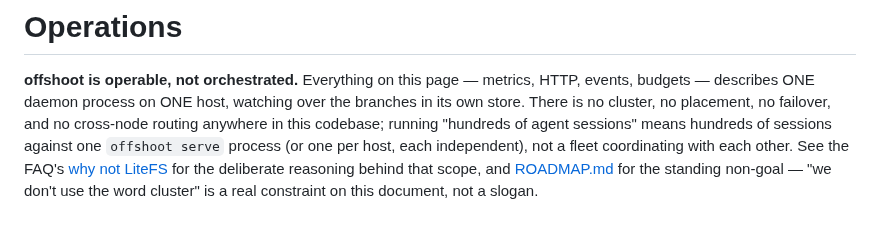
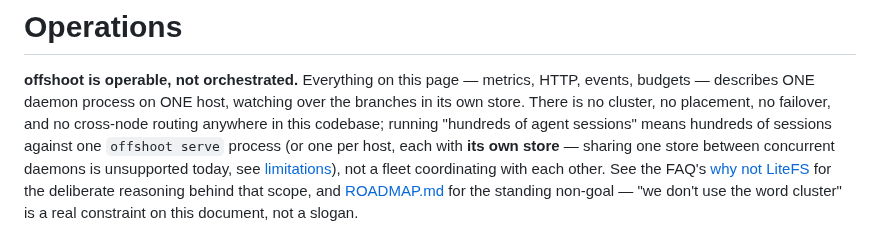
Before and after one commit to sricola/offshoot, a Markdown page: docs/operations.md, the part around the change. GitHub-like rendering.

```diff
--- a/docs/operations.md
+++ b/docs/operations.md
@@ -5,7 +5,9 @@ metrics, HTTP, events, budgets — describes ONE daemon process on ONE host,
 watching over the branches in its own store. There is no cluster, no
 placement, no failover, and no cross-node routing anywhere in this codebase;
 running "hundreds of agent sessions" means hundreds of sessions against one
-`offshoot serve` process (or one per host, each independent), not a fleet
+`offshoot serve` process (or one per host, each with **its own store** —
+sharing one store between concurrent daemons is unsupported today, see
+[limitations](limitations.md#one-daemon-per-store)), not a fleet
 coordinating with each other. See the FAQ's [why not
 LiteFS](faq.md#why-not-litefs) for the deliberate reasoning behind that
 scope, and [ROADMAP.md](../ROADMAP.md#non-goals-v1) for the standing
```
Also changed, not shown: docs/architecture.md (+11 -5 lines), docs/limitations.md (+21 -0 lines).
